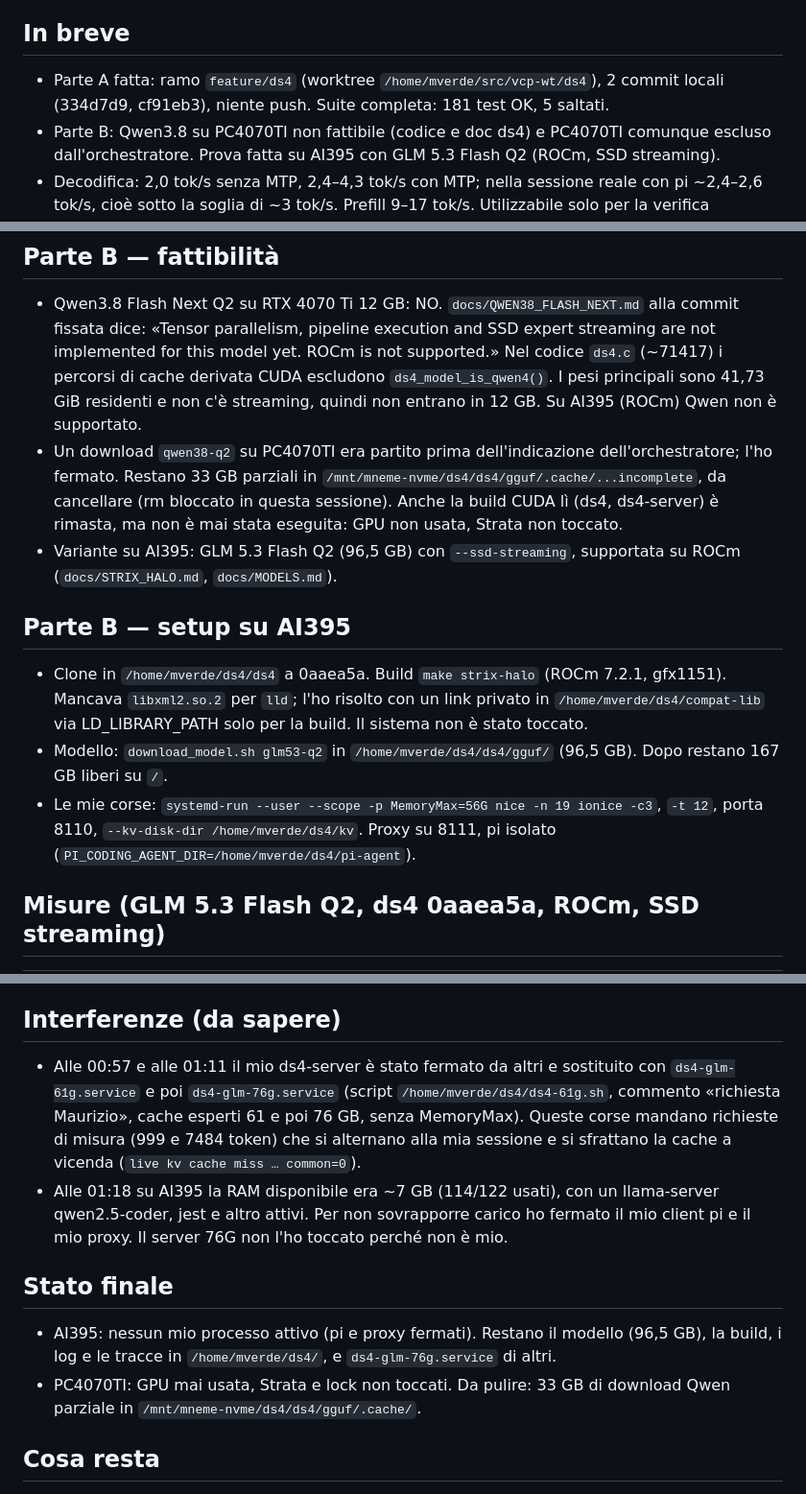
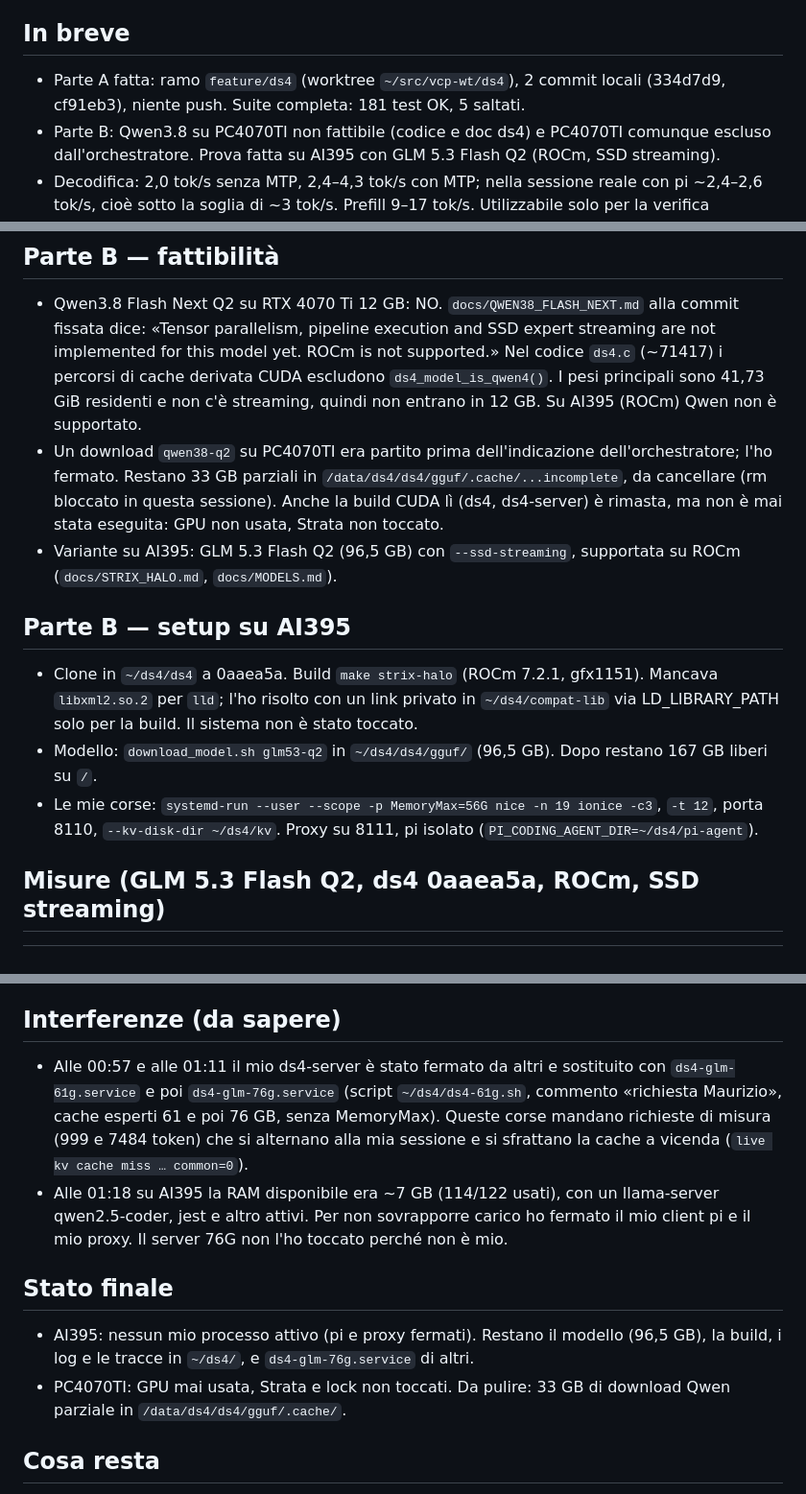
Before and after one commit to lastreload/mnemonic-proxy, a Markdown page: docs/dev-notes/DS4-RESULT.md, 3 parts joined by grey strips. Shown at 96% size. GitHub-like rendering.

```diff
--- a/docs/dev-notes/DS4-RESULT.md
+++ b/docs/dev-notes/DS4-RESULT.md
@@ -3,7 +3,7 @@
 Maurizio Verde — LastReload. File non tracciato.
 
 ## In breve
-- Parte A fatta: ramo `feature/ds4` (worktree `/home/mverde/src/vcp-wt/ds4`), 2 commit locali (334d7d9, cf91eb3), niente push. Suite completa: 181 test OK, 5 saltati.
+- Parte A fatta: ramo `feature/ds4` (worktree `~/src/vcp-wt/ds4`), 2 commit locali (334d7d9, cf91eb3), niente push. Suite completa: 181 test OK, 5 saltati.
 - Parte B: Qwen3.8 su PC4070TI non fattibile (codice e doc ds4) e PC4070TI comunque escluso dall'orchestratore. Prova fatta su AI395 con GLM 5.3 Flash Q2 (ROCm, SSD streaming).
 - Decodifica: 2,0 tok/s senza MTP, 2,4–4,3 tok/s con MTP; nella sessione reale con pi ~2,4–2,6 tok/s, cioè sotto la soglia di ~3 tok/s. Prefill 9–17 tok/s. Utilizzabile solo per la verifica funzionale, non per lavorare.
 - La sessione pi → proxy → ds4 è partita. Verificati: ripresa per id dopo uno strumento e cache su disco dopo il riavvio. Da lì è uscito un bug reale del proxy, corretto. La sessione lunga (mascheramento + `recall`) non è finita: il server ds4 è stato sostituito due volte da altri (vedi "Interferenze").
@@ -22,13 +22,13 @@ Test nuovi: `tests/test_ds4.py` (15). Aggiornati 3 test di `test_clients.py` che
 
 ## Parte B — fattibilità
 - Qwen3.8 Flash Next Q2 su RTX 4070 Ti 12 GB: NO. `docs/QWEN38_FLASH_NEXT.md` alla commit fissata dice: «Tensor parallelism, pipeline execution and SSD expert streaming are not implemented for this model yet. ROCm is not supported.» Nel codice `ds4.c` (~71417) i percorsi di cache derivata CUDA escludono `ds4_model_is_qwen4()`. I pesi principali sono 41,73 GiB residenti e non c'è streaming, quindi non entrano in 12 GB. Su AI395 (ROCm) Qwen non è supportato.
-- Un download `qwen38-q2` su PC4070TI era partito prima dell'indicazione dell'orchestratore; l'ho fermato. Restano 33 GB parziali in `/mnt/mneme-nvme/ds4/ds4/gguf/.cache/...incomplete`, da cancellare (rm bloccato in questa sessione). Anche la build CUDA lì (ds4, ds4-server) è rimasta, ma non è mai stata eseguita: GPU non usata, Strata non toccato.
+- Un download `qwen38-q2` su PC4070TI era partito prima dell'indicazione dell'orchestratore; l'ho fermato. Restano 33 GB parziali in `/data/ds4/ds4/gguf/.cache/...incomplete`, da cancellare (rm bloccato in questa sessione). Anche la build CUDA lì (ds4, ds4-server) è rimasta, ma non è mai stata eseguita: GPU non usata, Strata non toccato.
 - Variante su AI395: GLM 5.3 Flash Q2 (96,5 GB) con `--ssd-streaming`, supportata su ROCm (`docs/STRIX_HALO.md`, `docs/MODELS.md`).
 
 ## Parte B — setup su AI395
-- Clone in `/home/mverde/ds4/ds4` a 0aaea5a. Build `make strix-halo` (ROCm 7.2.1, gfx1151). Mancava `libxml2.so.2` per `lld`; l'ho risolto con un link privato in `/home/mverde/ds4/compat-lib` via LD_LIBRARY_PATH solo per la build. Il sistema non è stato toccato.
-- Modello: `download_model.sh glm53-q2` in `/home/mverde/ds4/ds4/gguf/` (96,5 GB). Dopo restano 167 GB liberi su `/`.
-- Le mie corse: `systemd-run --user --scope -p MemoryMax=56G nice -n 19 ionice -c3`, `-t 12`, porta 8110, `--kv-disk-dir /home/mverde/ds4/kv`. Proxy su 8111, pi isolato (`PI_CODING_AGENT_DIR=/home/mverde/ds4/pi-agent`).
+- Clone in `~/ds4/ds4` a 0aaea5a. Build `make strix-halo` (ROCm 7.2.1, gfx1151). Mancava `libxml2.so.2` per `lld`; l'ho risolto con un link privato in `~/ds4/compat-lib` via LD_LIBRARY_PATH solo per la build. Il sistema non è stato toccato.
+- Modello: `download_model.sh glm53-q2` in `~/ds4/ds4/gguf/` (96,5 GB). Dopo restano 167 GB liberi su `/`.
+- Le mie corse: `systemd-run --user --scope -p MemoryMax=56G nice -n 19 ionice -c3`, `-t 12`, porta 8110, `--kv-disk-dir ~/ds4/kv`. Proxy su 8111, pi isolato (`PI_CODING_AGENT_DIR=~/ds4/pi-agent`).
 
 ## Misure (GLM 5.3 Flash Q2, ds4 0aaea5a, ROCm, SSD streaming)
 | corsa | cache esperti | prompt | TTFT | prefill | decodifica |
@@ -47,12 +47,12 @@ Memoria del processo (cgroup): picco ~1,2 GB RSS. Gli esperti stanno in memoria
 - Non verificati sul vero: mascheramento, `recall` interna e ripresa per id dopo `recall`, effetto di `checkpoint_align_tokens`, confronto senza proxy. Alla velocità misurata, un compito abbastanza lungo da superare la soglia di mascheramento (10000 token con finestra 16K) richiede ore.
 
 ## Interferenze (da sapere)
-- Alle 00:57 e alle 01:11 il mio ds4-server è stato fermato da altri e sostituito con `ds4-glm-61g.service` e poi `ds4-glm-76g.service` (script `/home/mverde/ds4/ds4-61g.sh`, commento «richiesta Maurizio», cache esperti 61 e poi 76 GB, senza MemoryMax). Queste corse mandano richieste di misura (999 e 7484 token) che si alternano alla mia sessione e si sfrattano la cache a vicenda (`live kv cache miss … common=0`).
+- Alle 00:57 e alle 01:11 il mio ds4-server è stato fermato da altri e sostituito con `ds4-glm-61g.service` e poi `ds4-glm-76g.service` (script `~/ds4/ds4-61g.sh`, commento «richiesta Maurizio», cache esperti 61 e poi 76 GB, senza MemoryMax). Queste corse mandano richieste di misura (999 e 7484 token) che si alternano alla mia sessione e si sfrattano la cache a vicenda (`live kv cache miss … common=0`).
 - Alle 01:18 su AI395 la RAM disponibile era ~7 GB (114/122 usati), con un llama-server qwen2.5-coder, jest e altro attivi. Per non sovrapporre carico ho fermato il mio client pi e il mio proxy. Il server 76G non l'ho toccato perché non è mio.
 
 ## Stato finale
-- AI395: nessun mio processo attivo (pi e proxy fermati). Restano il modello (96,5 GB), la build, i log e le tracce in `/home/mverde/ds4/`, e `ds4-glm-76g.service` di altri.
-- PC4070TI: GPU mai usata, Strata e lock non toccati. Da pulire: 33 GB di download Qwen parziale in `/mnt/mneme-nvme/ds4/ds4/gguf/.cache/`.
+- AI395: nessun mio processo attivo (pi e proxy fermati). Restano il modello (96,5 GB), la build, i log e le tracce in `~/ds4/`, e `ds4-glm-76g.service` di altri.
+- PC4070TI: GPU mai usata, Strata e lock non toccati. Da pulire: 33 GB di download Qwen parziale in `/data/ds4/ds4/gguf/.cache/`.
 
 ## Cosa resta
 1. Sessione lunga pi → proxy (cf91eb3) → ds4 con un server dedicato: mascheramento, `recall`, ripresa per id dopo `recall`, `checkpoint_align_tokens`. Alla velocità attuale conviene una finestra più piccola (es. `--ctx 8192`) per far scattare il mascheramento prima.
```
Also changed, not shown: docs/dev-notes/DS4-QWEN-COMPARE-RESULT.md (+1 -1 lines), docs/dev-notes/LIVE020-RESULT.md (+13 -13 lines).
